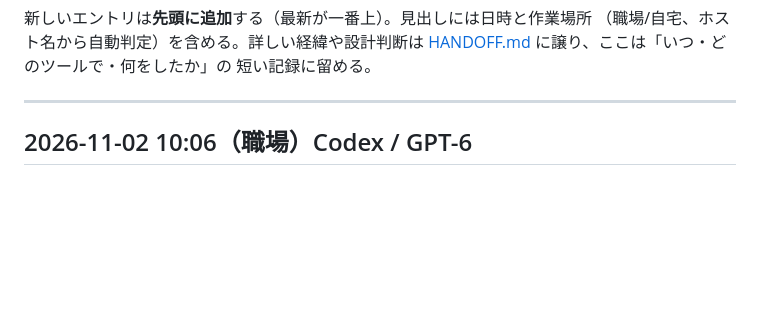
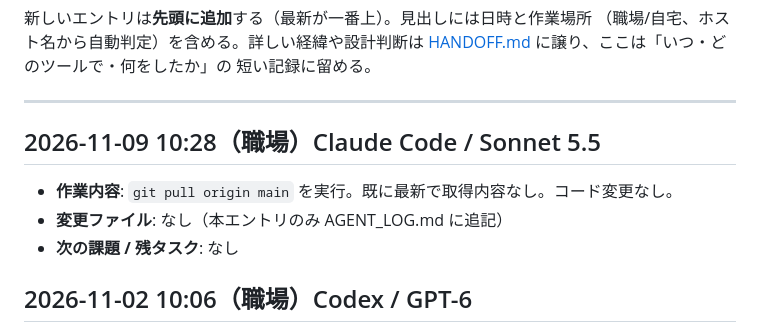
Before and after one commit to erji01-cell/InventManage, a Markdown page: AGENT_LOG.md, the part around the change. GitHub-like rendering; blank space fills up the shorter version.

Commit message:
docs: 引き継ぎログを更新

```diff
--- a/AGENT_LOG.md
+++ b/AGENT_LOG.md
@@ -16,6 +16,11 @@
 短い記録に留める。
 
 ---
+
+## 2026-11-09 10:28（職場）Claude Code / Sonnet 5.5
+- **作業内容**: `git pull origin main` を実行。既に最新で取得内容なし。コード変更なし。
+- **変更ファイル**: なし（本エントリのみ AGENT_LOG.md に追記）
+- **次の課題 / 残タスク**: なし
 
 ## 2026-11-02 10:06（職場）Codex / GPT-6
 - **作業内容**: アトルの注文書対象を「アトル（旧MVC）」に限定。通常の「アトル」「株式会社アトル」および単独の「MVC」は対象外とし、全角・半角の括弧や英字の表記差だけを吸収する。
```
